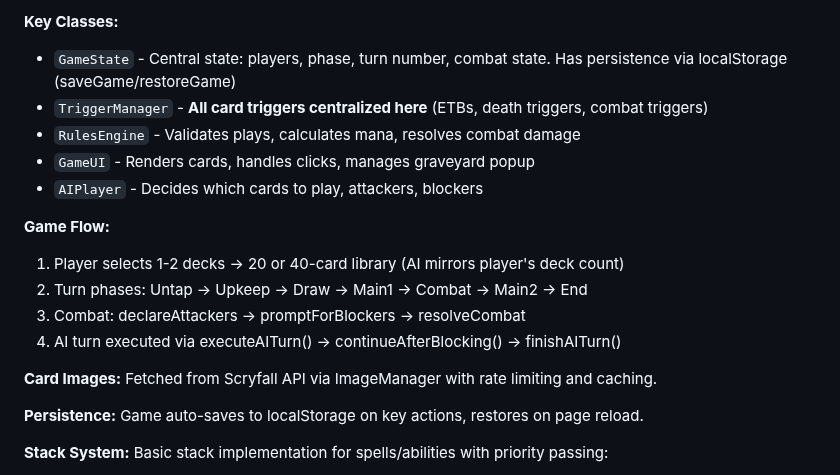
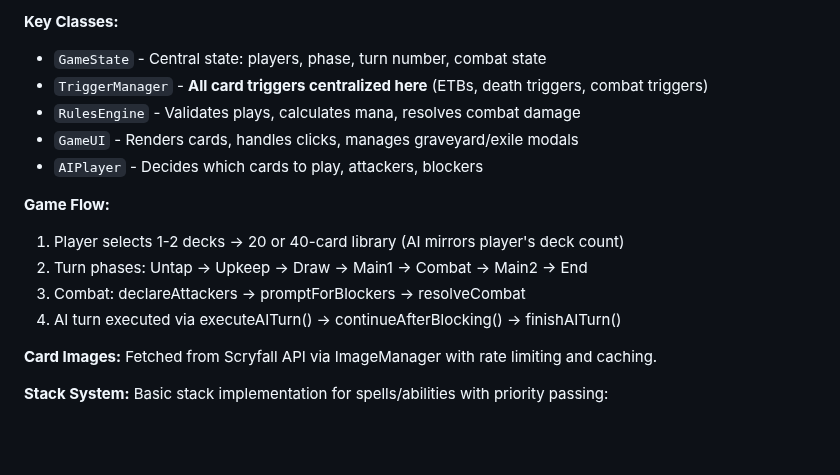
Before and after one commit to lntosi/mtg-fdn, a Markdown page: CLAUDE.md, the part around the change. Drawn GitHub-style; blank space fills up the shorter version.

Commit message:
refactor: remove autosave, simplify graveyard/exile zones, fix music resume

```diff
--- a/CLAUDE.md
+++ b/CLAUDE.md
@@ -38,10 +38,10 @@ Open `index.html` directly in a browser. No build system, server, or dependencie
 - `images.js` - ImageManager (Scryfall API for card images and avatars)
 
 **Key Classes:**
-- `GameState` - Central state: players, phase, turn number, combat state. Has persistence via localStorage (saveGame/restoreGame)
+- `GameState` - Central state: players, phase, turn number, combat state
 - `TriggerManager` - **All card triggers centralized here** (ETBs, death triggers, combat triggers)
 - `RulesEngine` - Validates plays, calculates mana, resolves combat damage
-- `GameUI` - Renders cards, handles clicks, manages graveyard popup
+- `GameUI` - Renders cards, handles clicks, manages graveyard/exile modals
 - `AIPlayer` - Decides which cards to play, attackers, blockers
 
 **Game Flow:**
@@ -51,8 +51,6 @@ Open `index.html` directly in a browser. No build system, server, or dependencie
 4. AI turn executed via executeAITurn() → continueAfterBlocking() → finishAITurn()
 
 **Card Images:** Fetched from Scryfall API via ImageManager with rate limiting and caching.
-
-**Persistence:** Game auto-saves to localStorage on key actions, restores on page reload.
 
 **Stack System:** Basic stack implementation for spells/abilities with priority passing:
 - `addToStack(item, controller)` - Add spell/ability to stack
```
Also changed, not shown: README.md (+1 -2 lines), docs/01_TESTING.md (+2 -2 lines).
